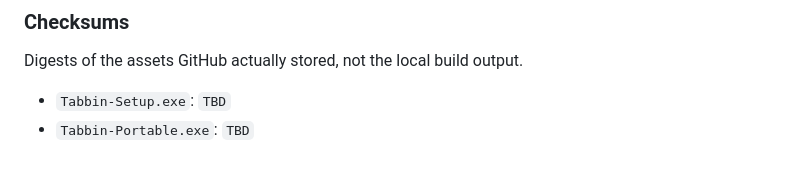
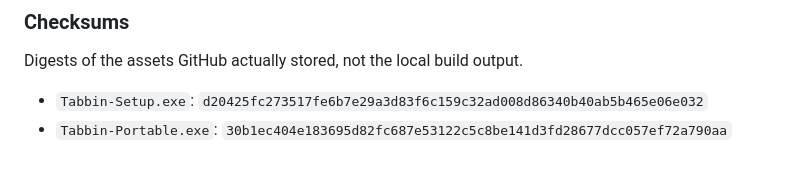
Before and after one commit to Vanz15/tabbin, a Markdown page: RELEASE_NOTES.md, the part around the change. Rendered like a GitHub page.

Commit message:
docs: record the published v2.2.4 asset checksums
Digests read from GitHub's stored asset data after upload, not from the
local dist/ build. verify:feed -- --tag v2.2.4 passes.

```diff
--- a/RELEASE_NOTES.md
+++ b/RELEASE_NOTES.md
@@ -77,5 +77,5 @@ Not wanting to install anything? [Tabbin-Portable.exe](https://github.com/Vanz15
 
 Digests of the assets GitHub actually stored, not the local build output.
 
-- `Tabbin-Setup.exe`: `TBD`
-- `Tabbin-Portable.exe`: `TBD`
+- `Tabbin-Setup.exe`: `d20425fc273517fe6b7e29a3d83f6c159c32ad008d86340b40ab5b465e06e032`
+- `Tabbin-Portable.exe`: `30b1ec404e183695d82fc687e53122c5c8be141d3fd28677dcc057ef72a790aa`
```
